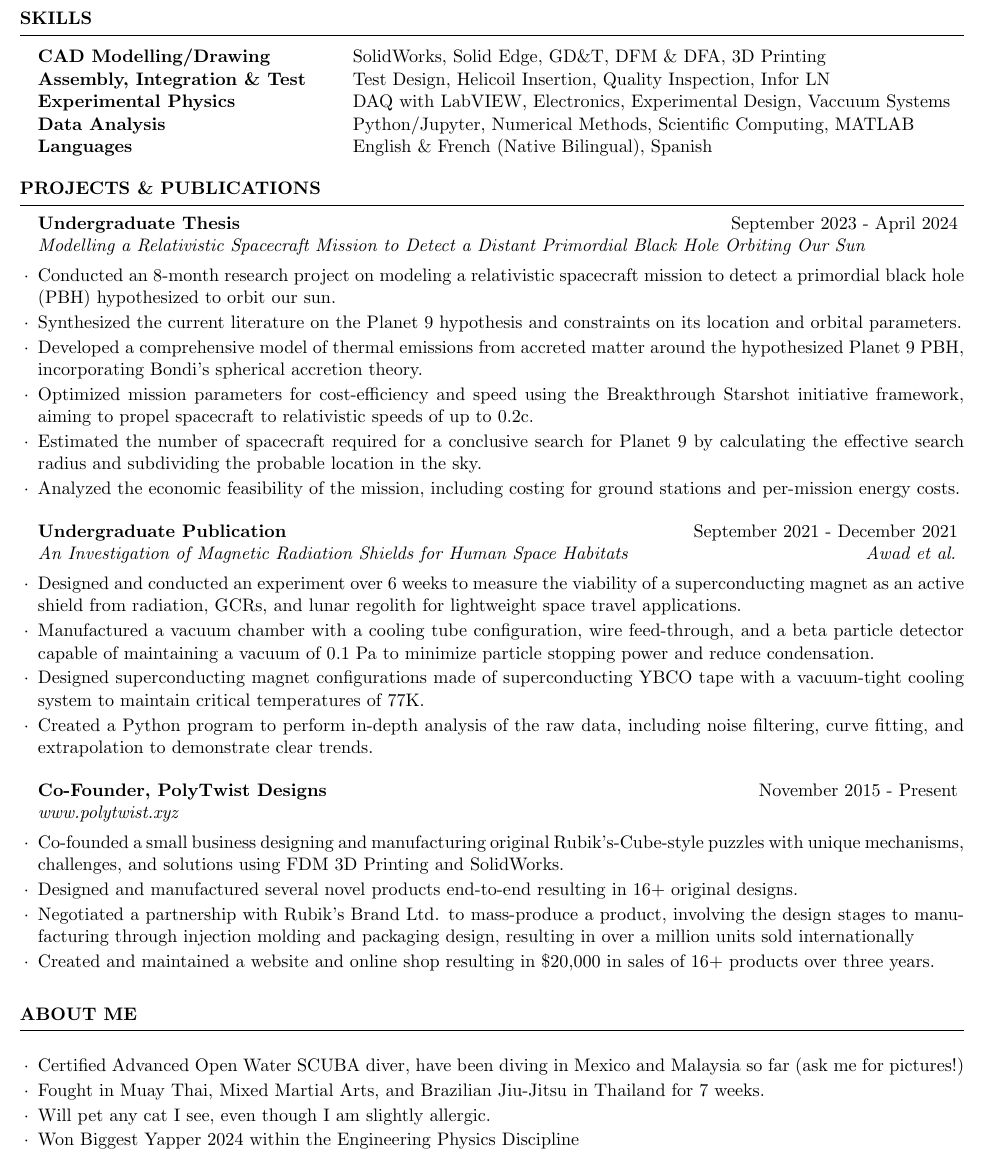
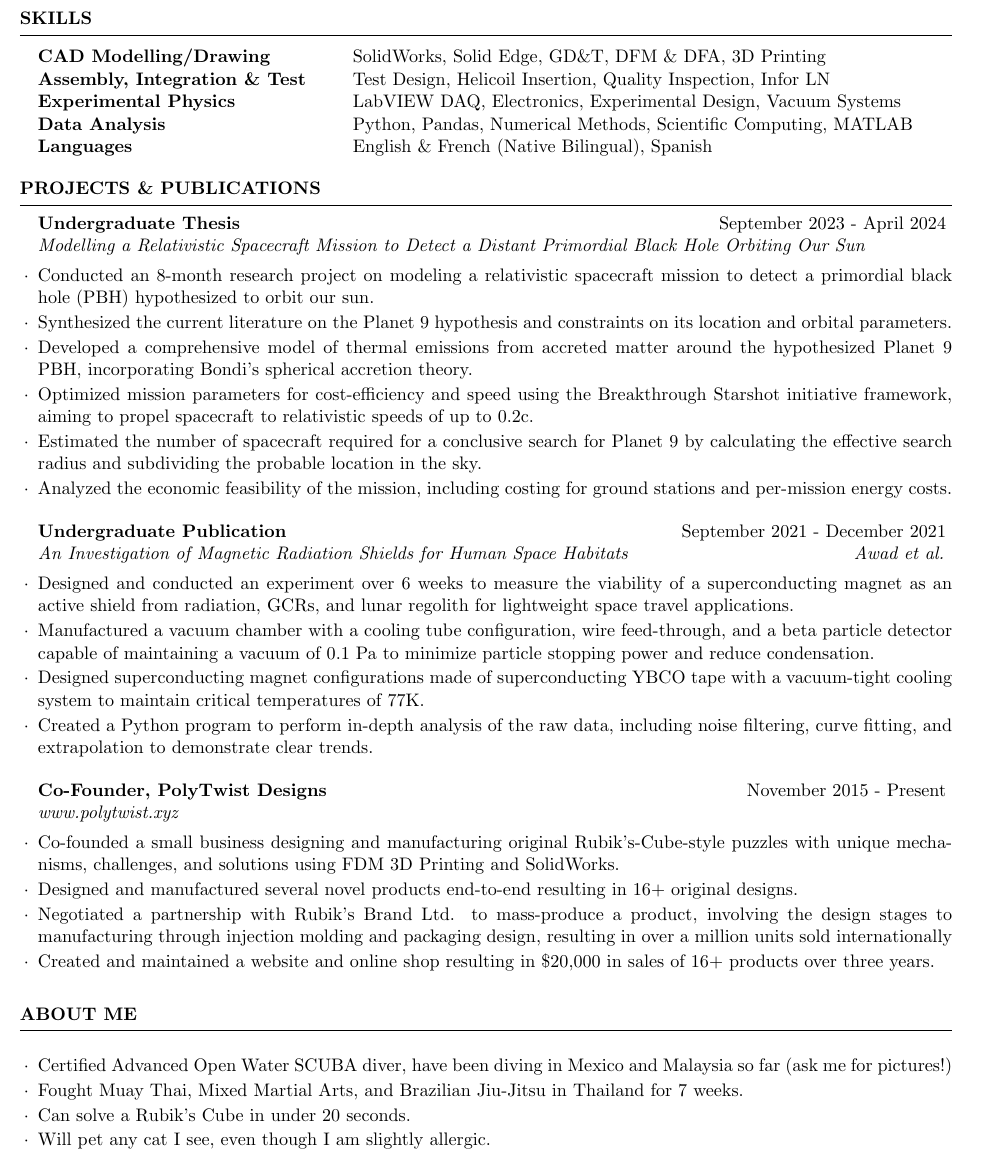
Before and after one commit to JulsAwad/resume, a LaTeX CV (Julian-Awad-Resume.tex): part of page 2 of 2, cut so that both start at the same text. Compiled offline with pdfLaTeX.

Commit message:
feeling good about this one here

```diff
--- a/Julian-Awad-Resume.tex
+++ b/Julian-Awad-Resume.tex
@@ -17,12 +17,9 @@
     }
 \urlstyle{same}
 
-\usepackage[left=0.3in,top=0.5in,right=0.3in,bottom=0.5in]{geometry} % Document margins
+\usepackage[left=0.3in,top=0.5in,right=0.4in,bottom=0.5in]{geometry} % Document margins
 \newcommand{\tab}[1]{\hspace{0.3\textwidth}\rlap{#1}}
 \newcommand{\itab}[1]{\hspace{1em}\rlap{#1}}
-
-\newenvironment{CVmode}{}{}
-%\newenvironment{CVmode}{\comment}{\endcomment} % use this to hide
 
 \name{\bf Julian Awad} % Your name
 
@@ -88,7 +83,6 @@ Engineering Physics graduate with extensive experience in mechanical engineering
 \end{comment}
 \pagebreak
 
-\end{CVmode}
 
 \end{rSection}
 %----------------------------------------------------------------------------------------
@@ -97,15 +91,19 @@ Engineering Physics graduate with extensive experience in mechanical engineering
 
 \begin{rSection}{Skills}
 
-\begin{tabular}{ @{} >{\bfseries}l @{\hspace{6ex}} l }
+\begin{tabular}{ @{} >{\bfseries}l @{\hspace{6ex}} p{4.9in} }
 CAD Modelling/Drawing & SolidWorks, Solid Edge, GD\&T, DFM \& DFA, 3D Printing \\
 Assembly, Integration \& Test & Test Design, Helicoil Insertion, Quality Inspection, Infor LN \\
-Experimental Physics & DAQ with LabVIEW, Electronics, Experimental Design, Vaccuum Systems \\
-Data Analysis & Python/Jupyter, Numerical Methods, Scientific Computing, MATLAB \\
+Experimental Physics & LabVIEW DAQ, Electronics, Experimental Design, Vacuum Systems \\
+Data Analysis & Python, Pandas, Numerical Methods, Scientific Computing, MATLAB \\
 Languages &  English \& French (Native Bilingual), Spanish \\
 \end{tabular}
 
 \end{rSection}
+
+%----------------------------------------------------------------------------------------
+%	PROJECTS AND PUBLICATIONS SECTION
+%----------------------------------------------------------------------------------------
 
 \begin{rSection}{Projects \& Publications}
 
@@ -134,11 +131,8 @@ Languages &  English \& French (Native Bilingual), Spanish \\
 \item Created and maintained a website and online shop resulting in \$20,000 in sales of 16+ products over three years.
 \end{rSubsection}
 
-\end{CVmode}
-
 \end{rSection}
 
-\begin{CVmode}
 \begin{comment}
 \begin{rSection}{Relevant Coursework}
 \begin{tabular}{ @{} >{\bfseries}l @{\hspace{6ex}} l }
@@ -147,15 +141,14 @@ Experimental Physics & DAQ with LabVIEW, Electronics,
 \end{tabular}
 \end{rSection}
 \end{comment}
-\end{CVmode}
 
 %\begin{comment}
 \begin{rSection}{About Me}
 \begin{rSubsection}{}{}{}{}{}
 \item Certified Advanced Open Water SCUBA diver, have been diving in Mexico and Malaysia so far (ask me for pictures!)
-\item Fought in Muay Thai, Mixed Martial Arts, and Brazilian Jiu-Jitsu in Thailand for 7 weeks.
+\item Fought Muay Thai, Mixed Martial Arts, and Brazilian Jiu-Jitsu in Thailand for 7 weeks.
+\item Can solve a Rubik's Cube in under 20 seconds.
 \item Will pet any cat I see, even though I am slightly allergic.
-\item Won Biggest Yapper 2024 within the Engineering Physics Discipline
 \end{rSubsection}
 \end{rSection}
 %\end{comment}
```
Also changed, not shown: Julian-Awad-Resume.pdf, Julian-Awad-Resume.tex (3 more changed lines).
